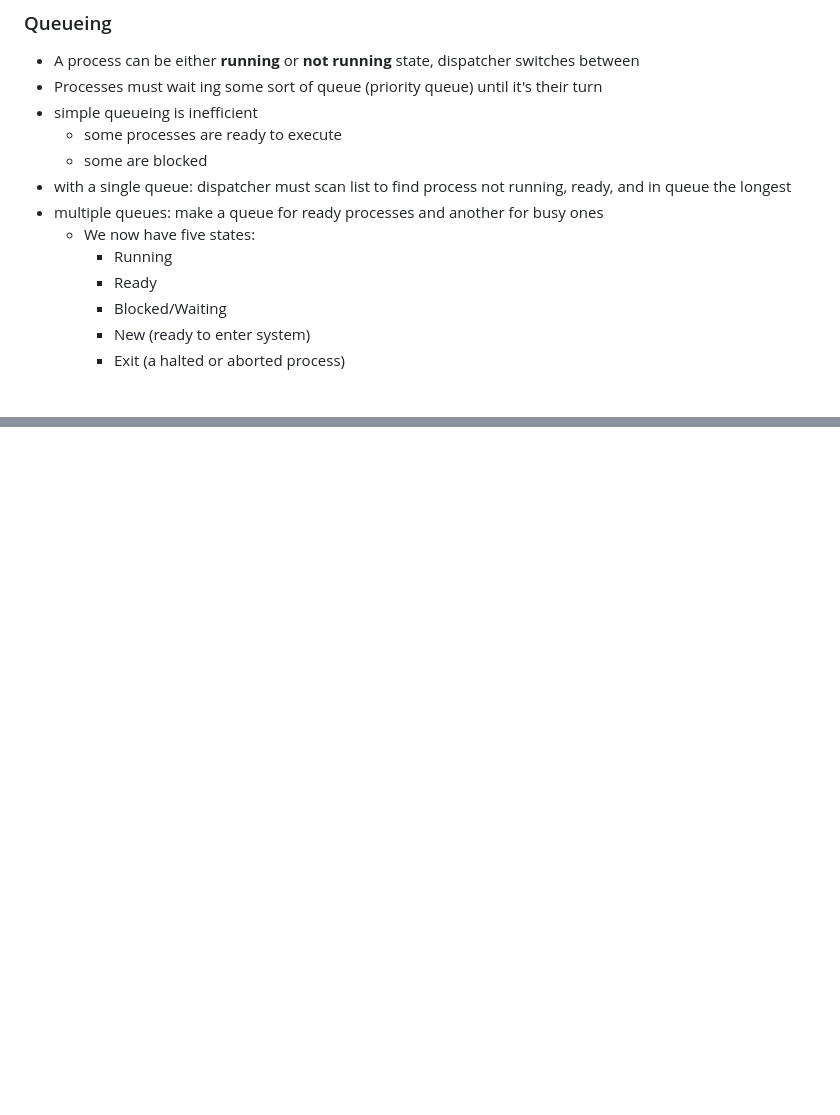
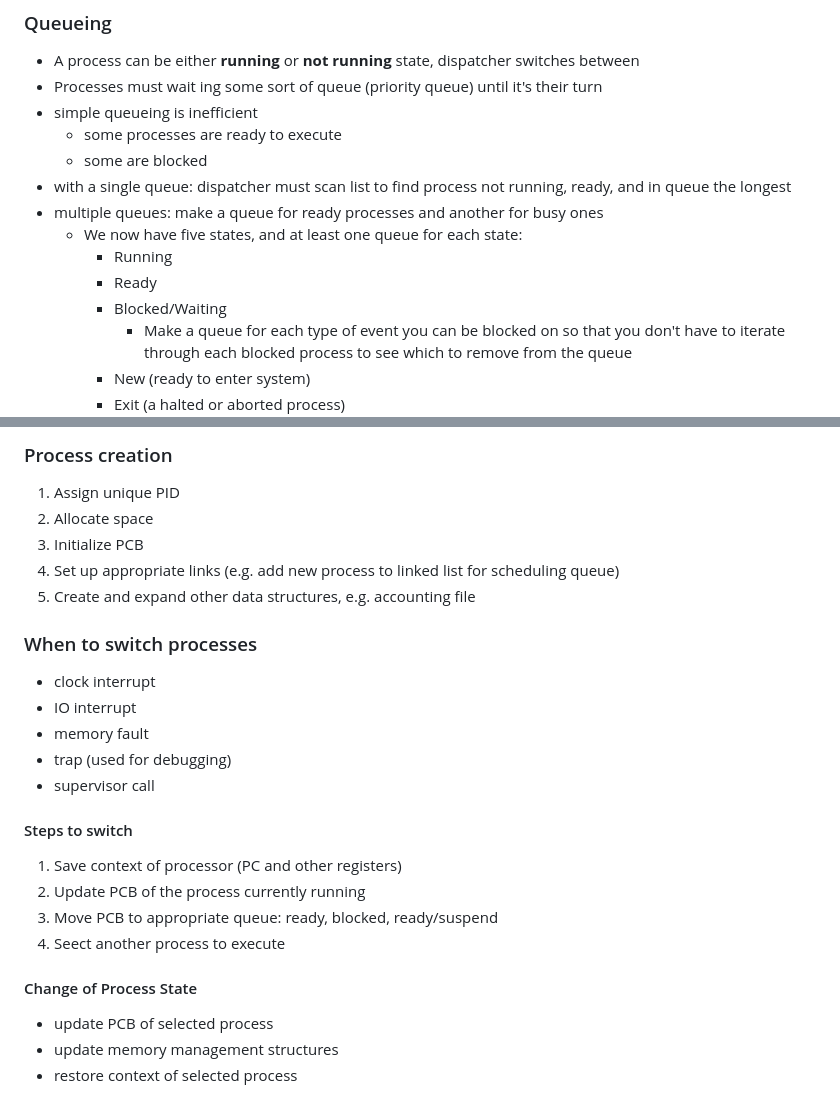
Before and after one commit to davepagurek/SE-Notes, a Markdown page: se350/03 processes.md, 2 parts joined by grey strips. GitHub-like rendering; blank space fills up the shorter version.

```diff
--- a/se350/03 processes.md
+++ b/se350/03 processes.md
@@ -91,9 +91,10 @@ typedef rom const struct _rom_desc_tsk {
     - some are blocked
 - with a single queue: dispatcher must scan list to find process not running, ready, and in queue the longest
 - multiple queues: make a queue for ready processes and another for busy ones
-  - We now have five states:
+  - We now have five states, and at least one queue for each state:
     - Running
     - Ready
     - Blocked/Waiting
+      - Make a queue for each type of event you can be blocked on so that you don't have to iterate through each blocked process to see which to remove from the queue
     - New (ready to enter system)
     - Exit (a halted or aborted process)
@@ -99,0 +164,25 @@ typedef rom const struct _rom_desc_tsk {
+### Process creation
+1. Assign unique PID
+2. Allocate space
+3. Initialize PCB
+4. Set up appropriate links (e.g. add new process to linked list for scheduling queue)
+5. Create and expand other data structures, e.g. accounting file
+
+### When to switch processes
+- clock interrupt
+- IO interrupt
+- memory fault
+- trap (used for debugging)
+- supervisor call
+
+
+#### Steps to switch
+1. Save context of processor (PC and other registers)
+2. Update PCB of the process currently running
+3. Move PCB to appropriate queue: ready, blocked, ready/suspend
+4. Seect another process to execute
+
+#### Change of Process State
+- update PCB of selected process
+- update memory management structures
+- restore context of selected process
```
Also changed, not shown: other parts of se350/03 processes.md (+63 -0 lines), cs341/asymptotic_notation.md (+0 -5 lines), cs341/divide_and_conquer.md (added, +63 -0 lines), cs341/img/multiplication.png (added), cs341/img/nondominated.png (added).
